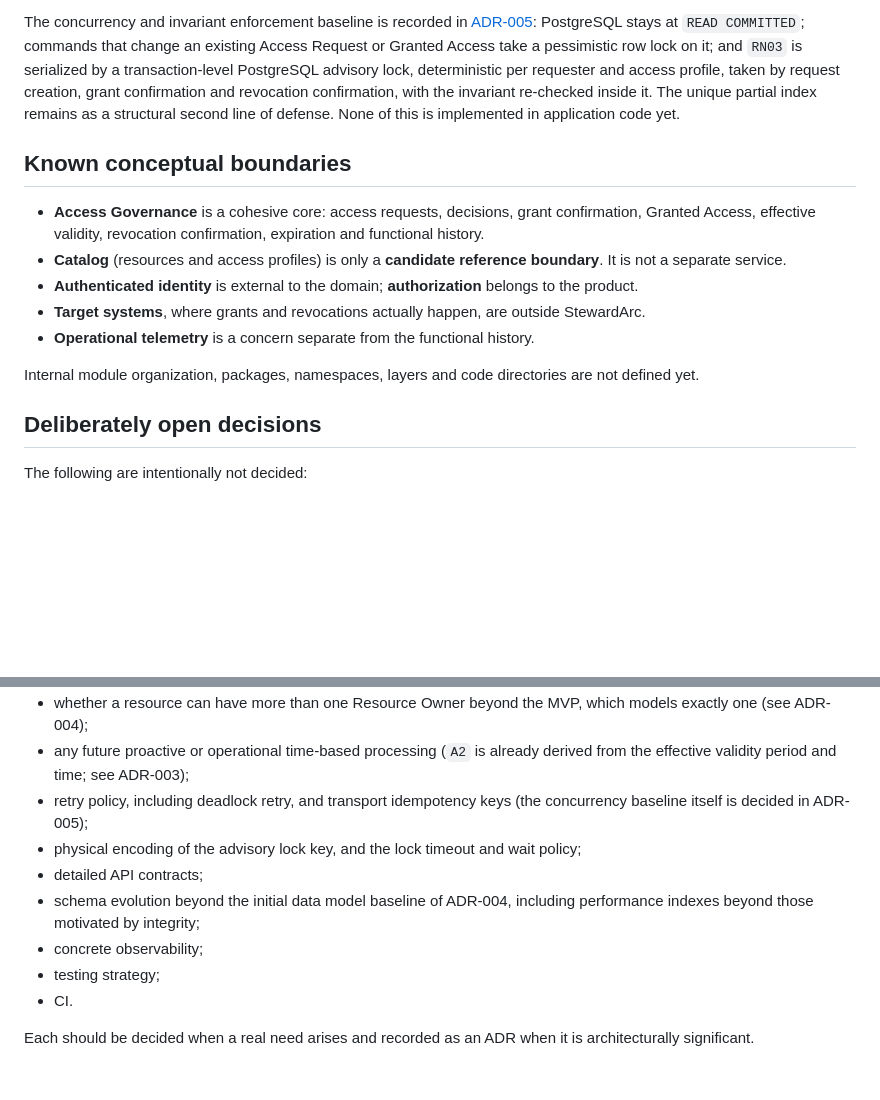
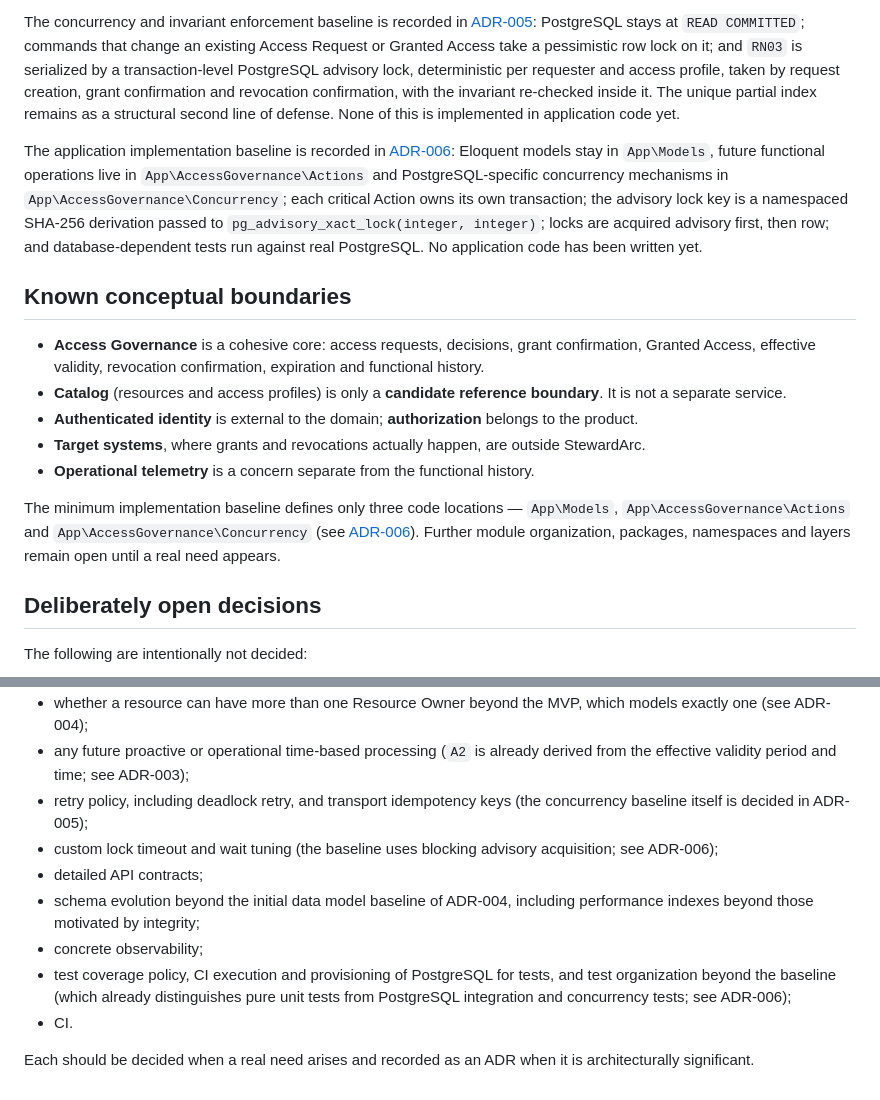
Before and after one commit to rodolforsj/stewardarc-access-governance, a Markdown page: docs/architecture/overview.md, 2 parts joined by grey strips. Rendered like a GitHub page; blank space fills up the shorter version.

```diff
--- a/docs/architecture/overview.md
+++ b/docs/architecture/overview.md
@@ -42,6 +42,8 @@ The initial data model baseline is recorded in [ADR-004](adr/0004-initial-data-m
 
 The concurrency and invariant enforcement baseline is recorded in [ADR-005](adr/0005-concurrency-and-invariant-enforcement-baseline.md): PostgreSQL stays at `READ COMMITTED`; commands that change an existing Access Request or Granted Access take a pessimistic row lock on it; and `RN03` is serialized by a transaction-level PostgreSQL advisory lock, deterministic per requester and access profile, taken by request creation, grant confirmation and revocation confirmation, with the invariant re-checked inside it. The unique partial index remains as a structural second line of defense. None of this is implemented in application code yet.
 
+The application implementation baseline is recorded in [ADR-006](adr/0006-application-implementation-baseline.md): Eloquent models stay in `App\Models`, future functional operations live in `App\AccessGovernance\Actions` and PostgreSQL-specific concurrency mechanisms in `App\AccessGovernance\Concurrency`; each critical Action owns its own transaction; the advisory lock key is a namespaced SHA-256 derivation passed to `pg_advisory_xact_lock(integer, integer)`; locks are acquired advisory first, then row; and database-dependent tests run against real PostgreSQL. No application code has been written yet.
+
 ## Known conceptual boundaries
 
 - **Access Governance** is a cohesive core: access requests, decisions, grant confirmation, Granted Access, effective validity, revocation confirmation, expiration and functional history.
@@ -50,7 +52,7 @@ The concurrency and invariant enforcement baseline is recorded in [ADR-005](adr/
 - **Target systems**, where grants and revocations actually happen, are outside StewardArc.
 - **Operational telemetry** is a concern separate from the functional history.
 
-Internal module organization, packages, namespaces, layers and code directories are not defined yet.
+The minimum implementation baseline defines only three code locations — `App\Models`, `App\AccessGovernance\Actions` and `App\AccessGovernance\Concurrency` (see [ADR-006](adr/0006-application-implementation-baseline.md)). Further module organization, packages, namespaces and layers remain open until a real need appears.
 
 ## Deliberately open decisions
 
@@ -63,11 +65,11 @@ The following are intentionally not decided:
 - whether a resource can have more than one Resource Owner beyond the MVP, which models exactly one (see ADR-004);
 - any future proactive or operational time-based processing (`A2` is already derived from the effective validity period and time; see ADR-003);
 - retry policy, including deadlock retry, and transport idempotency keys (the concurrency baseline itself is decided in ADR-005);
-- physical encoding of the advisory lock key, and the lock timeout and wait policy;
+- custom lock timeout and wait tuning (the baseline uses blocking advisory acquisition; see ADR-006);
 - detailed API contracts;
 - schema evolution beyond the initial data model baseline of ADR-004, including performance indexes beyond those motivated by integrity;
 - concrete observability;
-- testing strategy;
+- test coverage policy, CI execution and provisioning of PostgreSQL for tests, and test organization beyond the baseline (which already distinguishes pure unit tests from PostgreSQL integration and concurrency tests; see ADR-006);
 - CI.
 
 Each should be decided when a real need arises and recorded as an ADR when it is architecturally significant.
```
Also changed, not shown: README.md (+2 -1 lines), 1 other file.
